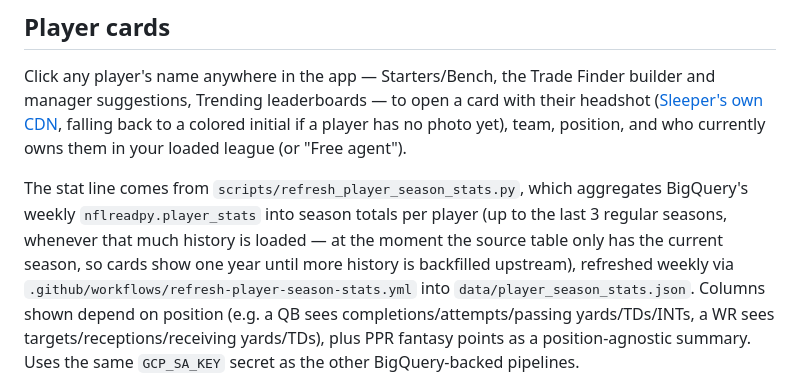
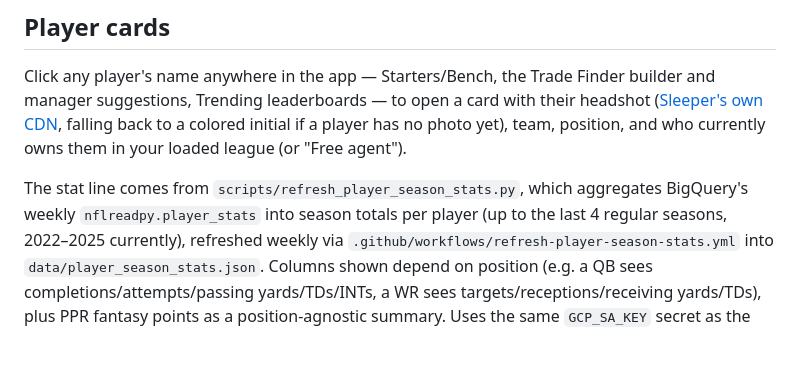
Before and after one commit to nashstallings/sleeper_dynasty_overview, a Markdown page: README.md, the part around the change. GitHub-like rendering; blank space fills up the shorter version.

Commit message:
Update README: player card stat history now covers 2022-2025

```diff
--- a/README.md
+++ b/README.md
@@ -212,9 +212,7 @@ agent").
 
 The stat line comes from `scripts/refresh_player_season_stats.py`, which
 aggregates BigQuery's weekly `nflreadpy.player_stats` into season totals
-per player (up to the last 3 regular seasons, whenever that much history
-is loaded &mdash; at the moment the source table only has the current
-season, so cards show one year until more history is backfilled upstream),
+per player (up to the last 4 regular seasons, 2022&ndash;2025 currently),
 refreshed weekly via `.github/workflows/refresh-player-season-stats.yml`
 into `data/player_season_stats.json`. Columns shown depend on position
 (e.g. a QB sees completions/attempts/passing yards/TDs/INTs, a WR sees
```
